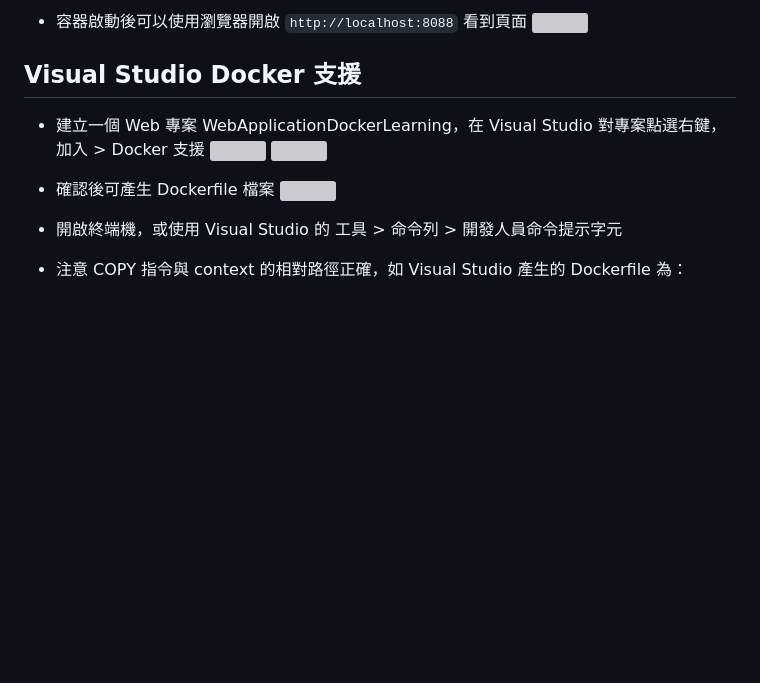
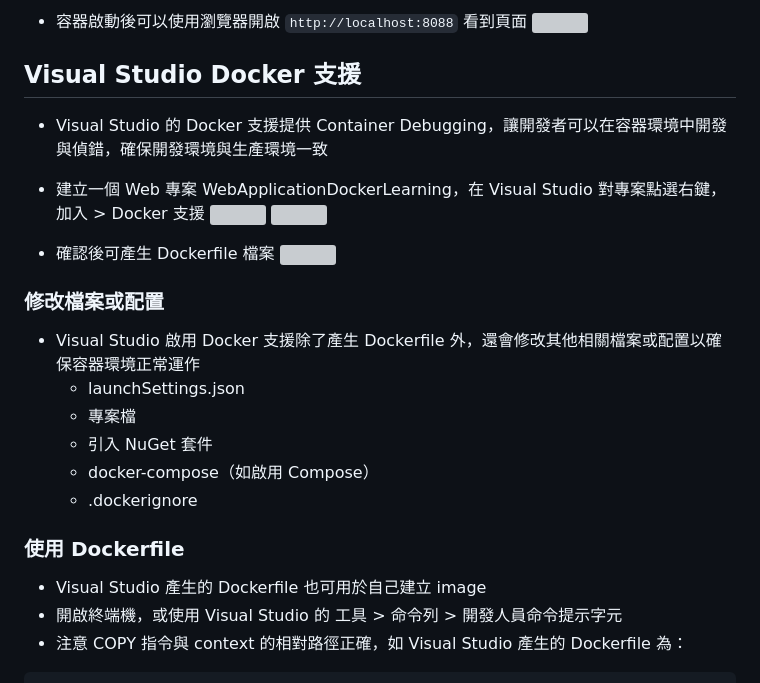
Before and after one commit to CurtisChou-51/dev-toolkit-and-notes, a Markdown page: notes/Docker Learning Note/README.md, the part around the change. Rendered like a GitHub page; blank space fills up the shorter version; grey boxes are pictures that could not be loaded.

Commit message:
針對 "Visual Studio Docker 支援" 部分增加說明

````diff
--- a/notes/Docker Learning Note/README.md
+++ b/notes/Docker Learning Note/README.md
@@ -51,6 +51,7 @@ docker run -d -p 8088:3000 --name welcome-to-docker-container welcome-to-docker-
 
 ## Visual Studio Docker 支援
 
+- Visual Studio 的 Docker 支援提供 Container Debugging，讓開發者可以在容器環境中開發與偵錯，確保開發環境與生產環境一致
 - 建立一個 Web 專案 WebApplicationDockerLearning，在 Visual Studio 對專案點選右鍵，加入 > Docker 支援
 ![](08.png)
 ![](09.png)
@@ -58,6 +59,18 @@ docker run -d -p 8088:3000 --name welcome-to-docker-container welcome-to-docker-
 - 確認後可產生 Dockerfile 檔案
 ![](10.png)
 
+### 修改檔案或配置
+
+- Visual Studio 啟用 Docker 支援除了產生 Dockerfile 外，還會修改其他相關檔案或配置以確保容器環境正常運作
+  - launchSettings.json
+  - 專案檔
+  - 引入 NuGet 套件
+  - docker-compose（如啟用 Compose）
+  - .dockerignore
+
+### 使用 Dockerfile
+
+- Visual Studio 產生的 Dockerfile 也可用於自己建立 image
 - 開啟終端機，或使用 Visual Studio 的 工具 > 命令列 > 開發人員命令提示字元
 - 注意 COPY 指令與 context 的相對路徑正確，如 Visual Studio 產生的 Dockerfile 為：
 ```
````
